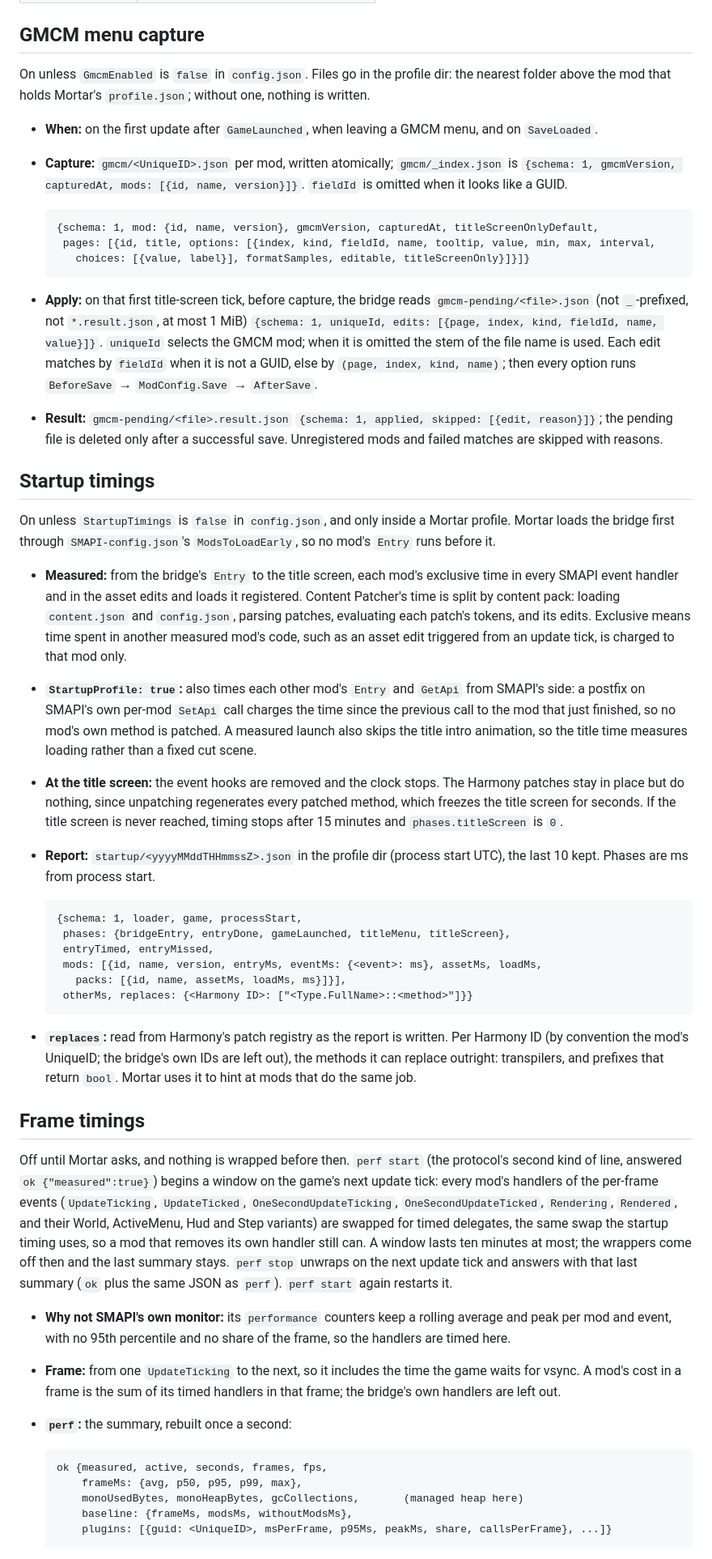
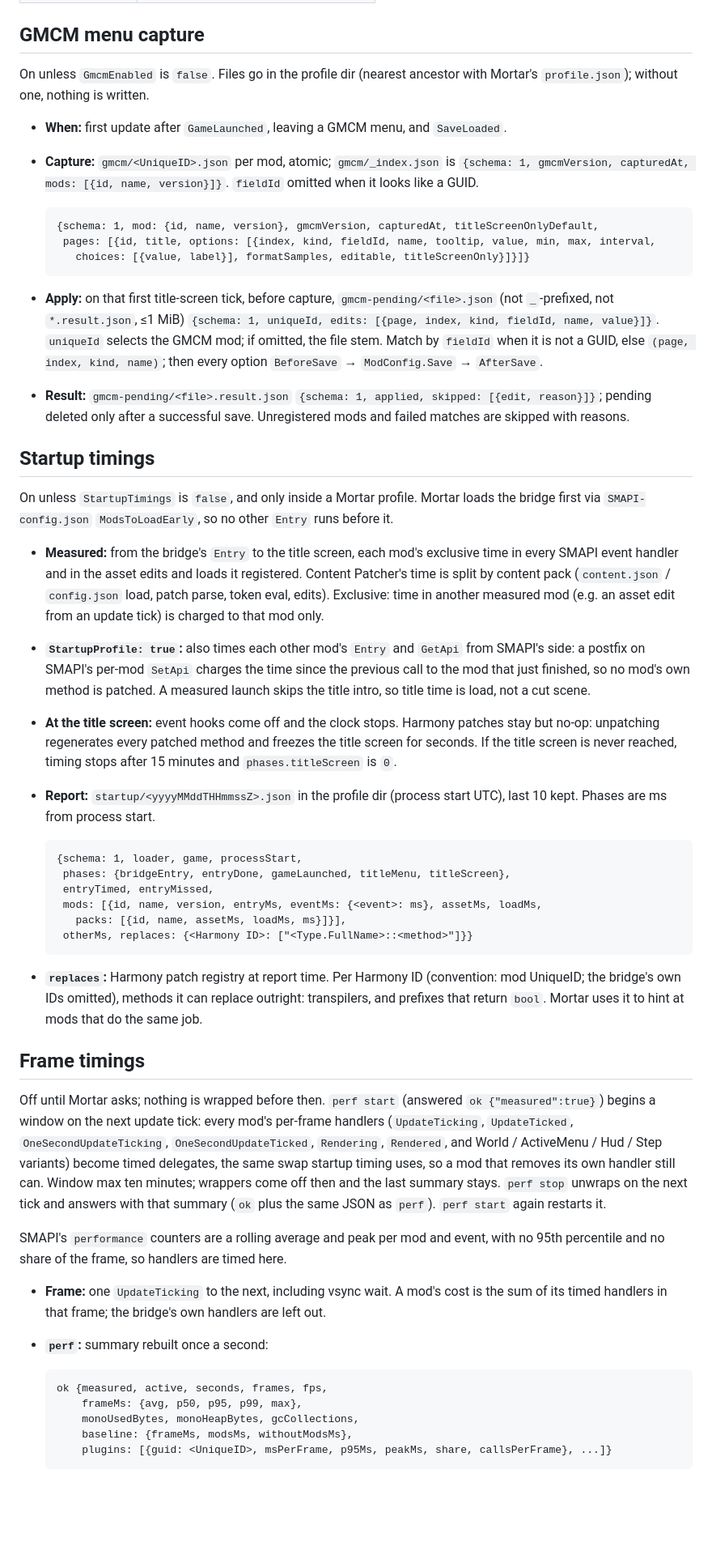
Before and after one commit to Rethunk-Tech/mortar-smapi-bridge, a Markdown page: README.md, the part around one of its changes. Shown at 81% size. GitHub-like rendering; blank space fills up the shorter version.

````diff
--- a/README.md
+++ b/README.md
@@ -105,10 +64,10 @@ A small OBS browser-source example is in [`examples/overlay/index.html`](example
 
 ## GMCM menu capture
 
-On unless `GmcmEnabled` is `false` in `config.json`. Files go in the profile dir: the nearest folder above the mod that holds Mortar's `profile.json`; without one, nothing is written.
+On unless `GmcmEnabled` is `false`. Files go in the profile dir (nearest ancestor with Mortar's `profile.json`); without one, nothing is written.
 
-- **When:** on the first update after `GameLaunched`, when leaving a GMCM menu, and on `SaveLoaded`.
-- **Capture:** `gmcm/<UniqueID>.json` per mod, written atomically; `gmcm/_index.json` is `{schema: 1, gmcmVersion, capturedAt, mods: [{id, name, version}]}`. `fieldId` is omitted when it looks like a GUID.
+- **When:** first update after `GameLaunched`, leaving a GMCM menu, and `SaveLoaded`.
+- **Capture:** `gmcm/<UniqueID>.json` per mod, atomic; `gmcm/_index.json` is `{schema: 1, gmcmVersion, capturedAt, mods: [{id, name, version}]}`. `fieldId` omitted when it looks like a GUID.
 
   ```text
   {schema: 1, mod: {id, name, version}, gmcmVersion, capturedAt, titleScreenOnlyDefault,
@@ -116,17 +75,17 @@ On unless `GmcmEnabled` is `false` in `config.json`. Files go in the profile dir
      choices: [{value, label}], formatSamples, editable, titleScreenOnly}]}]}
   ```
 
-- **Apply:** on that first title-screen tick, before capture, the bridge reads `gmcm-pending/<file>.json` (not `_`-prefixed, not `*.result.json`, at most 1 MiB) `{schema: 1, uniqueId, edits: [{page, index, kind, fieldId, name, value}]}`. `uniqueId` selects the GMCM mod; when it is omitted the stem of the file name is used. Each edit matches by `fieldId` when it is not a GUID, else by `(page, index, kind, name)`; then every option runs `BeforeSave` → `ModConfig.Save` → `AfterSave`.
-- **Result:** `gmcm-pending/<file>.result.json` `{schema: 1, applied, skipped: [{edit, reason}]}`; the pending file is deleted only after a successful save. Unregistered mods and failed matches are skipped with reasons.
+- **Apply:** on that first title-screen tick, before capture, `gmcm-pending/<file>.json` (not `_`-prefixed, not `*.result.json`, ≤1 MiB) `{schema: 1, uniqueId, edits: [{page, index, kind, fieldId, name, value}]}`. `uniqueId` selects the GMCM mod; if omitted, the file stem. Match by `fieldId` when it is not a GUID, else `(page, index, kind, name)`; then every option `BeforeSave` → `ModConfig.Save` → `AfterSave`.
+- **Result:** `gmcm-pending/<file>.result.json` `{schema: 1, applied, skipped: [{edit, reason}]}`; pending deleted only after a successful save. Unregistered mods and failed matches are skipped with reasons.
 
 ## Startup timings
 
-On unless `StartupTimings` is `false` in `config.json`, and only inside a Mortar profile. Mortar loads the bridge first through `SMAPI-config.json`'s `ModsToLoadEarly`, so no mod's `Entry` runs before it.
+On unless `StartupTimings` is `false`, and only inside a Mortar profile. Mortar loads the bridge first via `SMAPI-config.json` `ModsToLoadEarly`, so no other `Entry` runs before it.
 
-- **Measured:** from the bridge's `Entry` to the title screen, each mod's exclusive time in every SMAPI event handler and in the asset edits and loads it registered. Content Patcher's time is split by content pack: loading `content.json` and `config.json`, parsing patches, evaluating each patch's tokens, and its edits. Exclusive means time spent in another measured mod's code, such as an asset edit triggered from an update tick, is charged to that mod only.
-- **`StartupProfile: true`:** also times each other mod's `Entry` and `GetApi` from SMAPI's side: a postfix on SMAPI's own per-mod `SetApi` call charges the time since the previous call to the mod that just finished, so no mod's own method is patched. A measured launch also skips the title intro animation, so the title time measures loading rather than a fixed cut scene.
-- **At the title screen:** the event hooks are removed and the clock stops. The Harmony patches stay in place but do nothing, since unpatching regenerates every patched method, which freezes the title screen for seconds. If the title screen is never reached, timing stops after 15 minutes and `phases.titleScreen` is `0`.
-- **Report:** `startup/<yyyyMMddTHHmmssZ>.json` in the profile dir (process start UTC), the last 10 kept. Phases are ms from process start.
+- **Measured:** from the bridge's `Entry` to the title screen, each mod's exclusive time in every SMAPI event handler and in the asset edits and loads it registered. Content Patcher's time is split by content pack (`content.json` / `config.json` load, patch parse, token eval, edits). Exclusive: time in another measured mod (e.g. an asset edit from an update tick) is charged to that mod only.
+- **`StartupProfile: true`:** also times each other mod's `Entry` and `GetApi` from SMAPI's side: a postfix on SMAPI's per-mod `SetApi` charges the time since the previous call to the mod that just finished, so no mod's own method is patched. A measured launch skips the title intro, so title time is load, not a cut scene.
+- **At the title screen:** event hooks come off and the clock stops. Harmony patches stay but no-op: unpatching regenerates every patched method and freezes the title screen for seconds. If the title screen is never reached, timing stops after 15 minutes and `phases.titleScreen` is `0`.
+- **Report:** `startup/<yyyyMMddTHHmmssZ>.json` in the profile dir (process start UTC), last 10 kept. Phases are ms from process start.
 
   ```text
   {schema: 1, loader, game, processStart,
@@ -137,20 +96,21 @@ On unless `StartupTimings` is `false` in `config.json`, and only inside a Mortar
    otherMs, replaces: {<Harmony ID>: ["<Type.FullName>::<method>"]}}
   ```
 
-- **`replaces`:** read from Harmony's patch registry as the report is written. Per Harmony ID (by convention the mod's UniqueID; the bridge's own IDs are left out), the methods it can replace outright: transpilers, and prefixes that return `bool`. Mortar uses it to hint at mods that do the same job.
+- **`replaces`:** Harmony patch registry at report time. Per Harmony ID (convention: mod UniqueID; the bridge's own IDs omitted), methods it can replace outright: transpilers, and prefixes that return `bool`. Mortar uses it to hint at mods that do the same job.
 
 ## Frame timings
 
-Off until Mortar asks, and nothing is wrapped before then. `perf start` (the protocol's second kind of line, answered `ok {"measured":true}`) begins a window on the game's next update tick: every mod's handlers of the per-frame events (`UpdateTicking`, `UpdateTicked`, `OneSecondUpdateTicking`, `OneSecondUpdateTicked`, `Rendering`, `Rendered`, and their World, ActiveMenu, Hud and Step variants) are swapped for timed delegates, the same swap the startup timing uses, so a mod that removes its own handler still can. A window lasts ten minutes at most; the wrappers come off then and the last summary stays. `perf stop` unwraps on the next update tick and answers with that last summary (`ok` plus the same JSON as `perf`). `perf start` again restarts it.
+Off until Mortar asks; nothing is wrapped before then. `perf start` (answered `ok {"measured":true}`) begins a window on the next update tick: every mod's per-frame handlers (`UpdateTicking`, `UpdateTicked`, `OneSecondUpdateTicking`, `OneSecondUpdateTicked`, `Rendering`, `Rendered`, and World / ActiveMenu / Hud / Step variants) become timed delegates, the same swap startup timing uses, so a mod that removes its own handler still can. Window max ten minutes; wrappers come off then and the last summary stays. `perf stop` unwraps on the next tick and answers with that summary (`ok` plus the same JSON as `perf`). `perf start` again restarts it.
 
-- **Why not SMAPI's own monitor:** its `performance` counters keep a rolling average and peak per mod and event, with no 95th percentile and no share of the frame, so the handlers are timed here.
-- **Frame:** from one `UpdateTicking` to the next, so it includes the time the game waits for vsync. A mod's cost in a frame is the sum of its timed handlers in that frame; the bridge's own handlers are left out.
-- **`perf`:** the summary, rebuilt once a second:
+SMAPI's `performance` counters are a rolling average and peak per mod and event, with no 95th percentile and no share of the frame, so handlers are timed here.
+
+- **Frame:** one `UpdateTicking` to the next, including vsync wait. A mod's cost is the sum of its timed handlers in that frame; the bridge's own handlers are left out.
+- **`perf`:** summary rebuilt once a second:
 
   ```text
   ok {measured, active, seconds, frames, fps,
       frameMs: {avg, p50, p95, p99, max},
-      monoUsedBytes, monoHeapBytes, gcCollections,       (managed heap here)
+      monoUsedBytes, monoHeapBytes, gcCollections,
       baseline: {frameMs, modsMs, withoutModsMs},
       plugins: [{guid: <UniqueID>, msPerFrame, p95Ms, peakMs, share, callsPerFrame}, ...]}
   ```
````
Also changed, not shown: other parts of README.md (+13 -67 lines).
